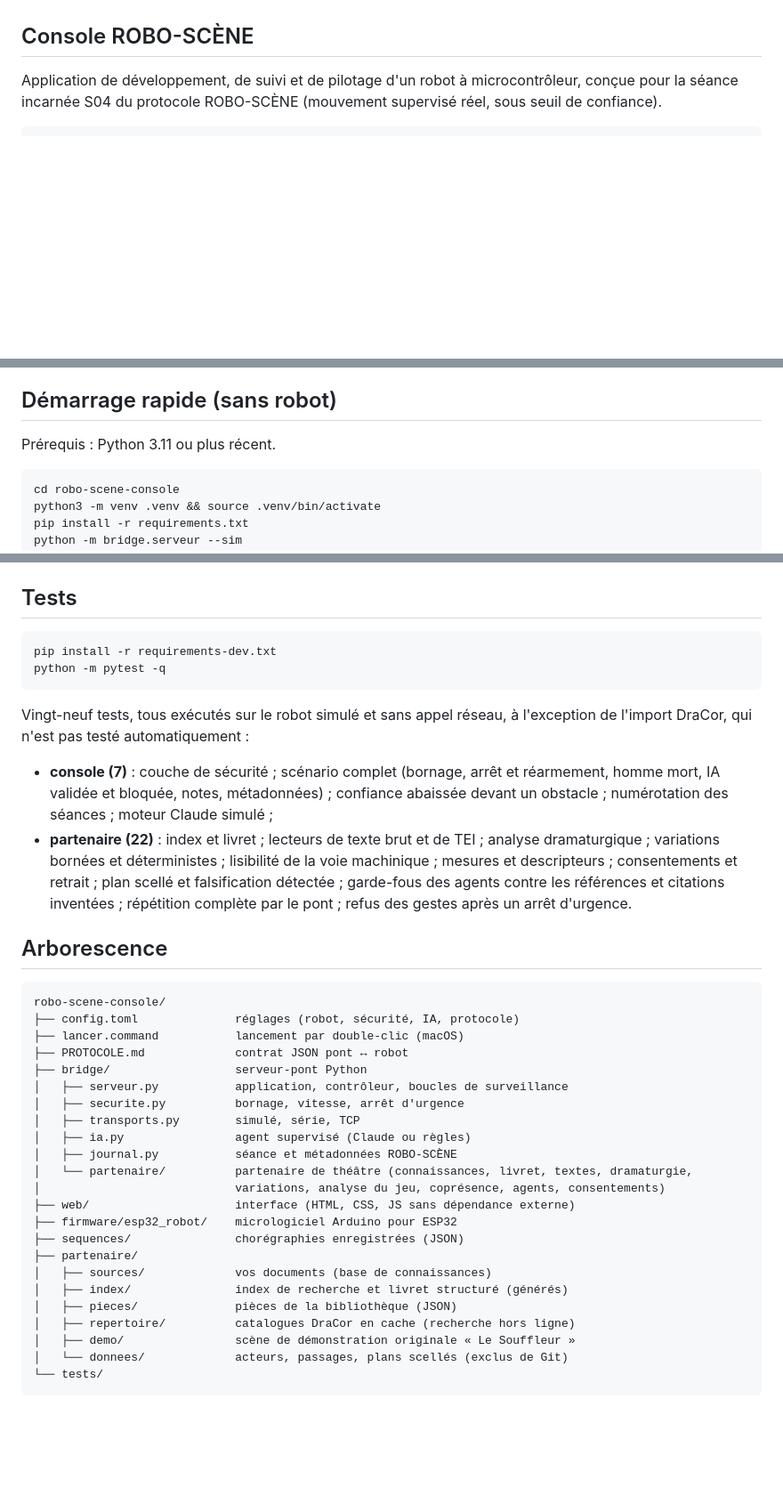
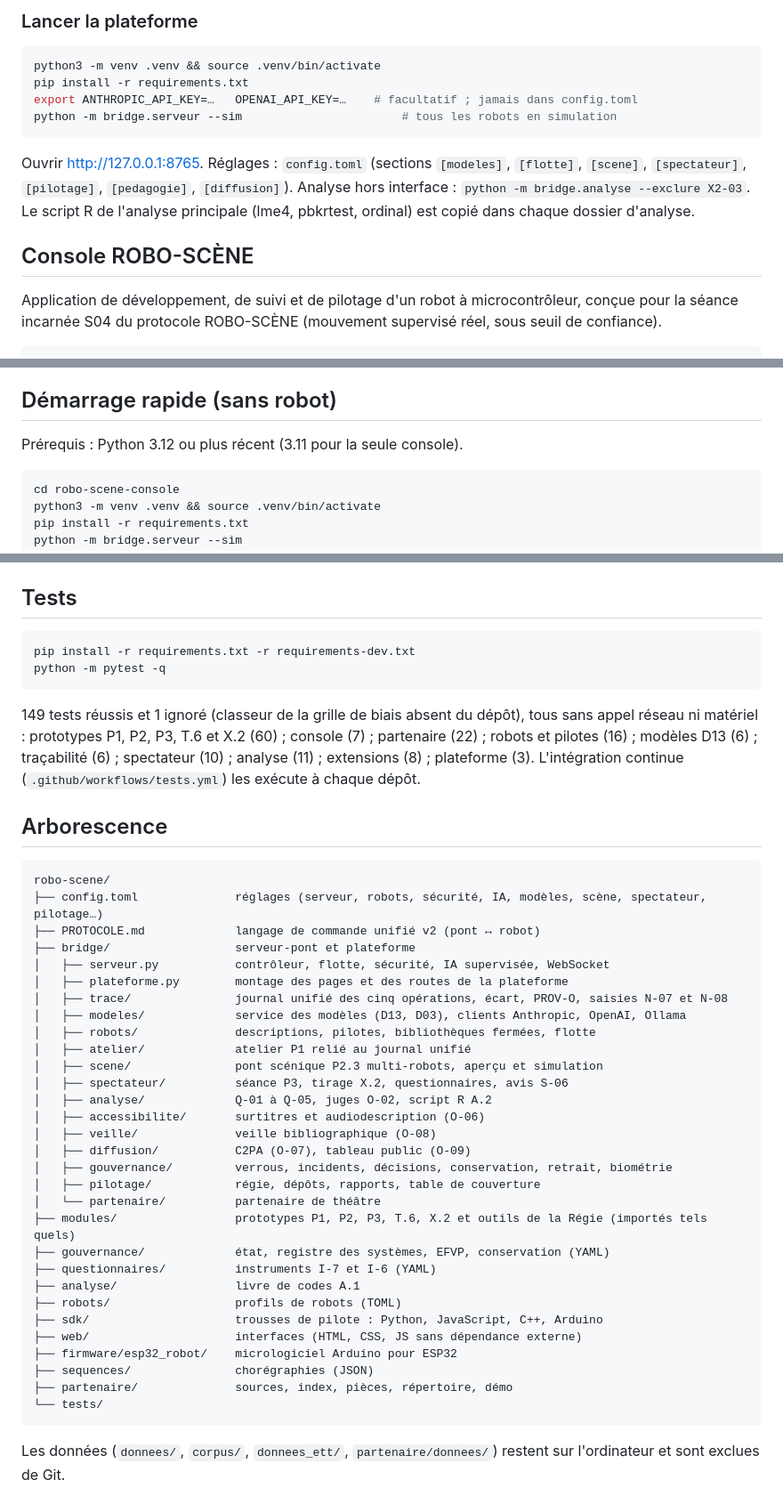
Before and after one commit to WudangHan/Robo-Scene, a Markdown page: README.md, 3 parts joined by grey strips. Shown at 89% size. GitHub-like rendering; blank space fills up the shorter version.

Commit message:
README : plateforme intégrée, robots, tests, arborescence
Co-Authored-By: Claude Opus 5.5 <noreply@anthropic.com>
Claude-Session: https://claude.ai/code/session_01ACBuSeCgdXe4xDEtnUaMZ3

````diff
--- a/README.md
+++ b/README.md
@@ -4,3 +48,15 @@
+### Lancer la plateforme
+
+```bash
+python3 -m venv .venv && source .venv/bin/activate
+pip install -r requirements.txt
+export ANTHROPIC_API_KEY=…   OPENAI_API_KEY=…    # facultatif ; jamais dans config.toml
+python -m bridge.serveur --sim                       # tous les robots en simulation
+```
+
+Ouvrir <http://127.0.0.1:8765>. Réglages : `config.toml` (sections `[modeles]`, `[flotte]`, `[scene]`, `[spectateur]`,
+`[pilotage]`, `[pedagogie]`, `[diffusion]`). Analyse hors interface : `python -m bridge.analyse --exclure X2-03`.
+Le script R de l'analyse principale (lme4, pbkrtest, ordinal) est copié dans chaque dossier d'analyse.
 
 ## Console ROBO-SCÈNE
 
@@ -17,7 +73,7 @@ Le pont est le seul à parler au robot : chaque commande, qu'elle vienne d'un cu
 
 ## Démarrage rapide (sans robot)
 
-Prérequis : Python 3.11 ou plus récent.
+Prérequis : Python 3.12 ou plus récent (3.11 pour la seule console).
 
 ```bash
 cd robo-scene-console
@@ -135,38 +191,48 @@ La base de connaissances indexe les fichiers de `partenaire/sources/`. Pour en a
 ## Tests
 
 ```bash
-pip install -r requirements-dev.txt
+pip install -r requirements.txt -r requirements-dev.txt
 python -m pytest -q
 ```
 
-Vingt-neuf tests, tous exécutés sur le robot simulé et sans appel réseau, à l'exception de l'import DraCor, qui n'est pas testé automatiquement :
-- **console (7)** : couche de sécurité ; scénario complet (bornage, arrêt et réarmement, homme mort, IA validée et bloquée, notes, métadonnées) ; confiance abaissée devant un obstacle ; numérotation des séances ; moteur Claude simulé ;
-- **partenaire (22)** : index et livret ; lecteurs de texte brut et de TEI ; analyse dramaturgique ; variations bornées et déterministes ; lisibilité de la voie machinique ; mesures et descripteurs ; consentements et retrait ; plan scellé et falsification détectée ; garde-fous des agents contre les références et citations inventées ; répétition complète par le pont ; refus des gestes après un arrêt d'urgence.
+149 tests réussis et 1 ignoré (classeur de la grille de biais absent du dépôt), tous sans appel réseau ni matériel :
+prototypes P1, P2, P3, T.6 et X.2 (60) ; console (7) ; partenaire (22) ; robots et pilotes (16) ; modèles D13 (6) ;
+traçabilité (6) ; spectateur (10) ; analyse (11) ; extensions (8) ; plateforme (3). L'intégration continue
+(`.github/workflows/tests.yml`) les exécute à chaque dépôt.
 
 ## Arborescence
 
 ```
-robo-scene-console/
-├── config.toml              réglages (robot, sécurité, IA, protocole)
-├── lancer.command           lancement par double-clic (macOS)
-├── PROTOCOLE.md             contrat JSON pont ↔ robot
-├── bridge/                  serveur-pont Python
-│   ├── serveur.py           application, contrôleur, boucles de surveillance
-│   ├── securite.py          bornage, vitesse, arrêt d'urgence
-│   ├── transports.py        simulé, série, TCP
-│   ├── ia.py                agent supervisé (Claude ou règles)
-│   ├── journal.py           séance et métadonnées ROBO-SCÈNE
-│   └── partenaire/          partenaire de théâtre (connaissances, livret, textes, dramaturgie,
-│                            variations, analyse du jeu, coprésence, agents, consentements)
-├── web/                     interface (HTML, CSS, JS sans dépendance externe)
+robo-scene/
+├── config.toml              réglages (serveur, robots, sécurité, IA, modèles, scène, spectateur, pilotage…)
+├── PROTOCOLE.md             langage de commande unifié v2 (pont ↔ robot)
+├── bridge/                  serveur-pont et plateforme
+│   ├── serveur.py           contrôleur, flotte, sécurité, IA supervisée, WebSocket
+│   ├── plateforme.py        montage des pages et des routes de la plateforme
+│   ├── trace/               journal unifié des cinq opérations, écart, PROV-O, saisies N-07 et N-08
+│   ├── modeles/             service des modèles (D13, D03), clients Anthropic, OpenAI, Ollama
+│   ├── robots/              descriptions, pilotes, bibliothèques fermées, flotte
+│   ├── atelier/             atelier P1 relié au journal unifié
+│   ├── scene/               pont scénique P2.3 multi-robots, aperçu et simulation
+│   ├── spectateur/          séance P3, tirage X.2, questionnaires, avis S-06
+│   ├── analyse/             Q-01 à Q-05, juges O-02, script R A.2
+│   ├── accessibilite/       surtitres et audiodescription (O-06)
+│   ├── veille/              veille bibliographique (O-08)
+│   ├── diffusion/           C2PA (O-07), tableau public (O-09)
+│   ├── gouvernance/         verrous, incidents, décisions, conservation, retrait, biométrie
+│   ├── pilotage/            régie, dépôts, rapports, table de couverture
+│   └── partenaire/          partenaire de théâtre
+├── modules/                 prototypes P1, P2, P3, T.6, X.2 et outils de la Régie (importés tels quels)
+├── gouvernance/             état, registre des systèmes, EFVP, conservation (YAML)
+├── questionnaires/          instruments I-7 et I-6 (YAML)
+├── analyse/                 livre de codes A.1
+├── robots/                  profils de robots (TOML)
+├── sdk/                     trousses de pilote : Python, JavaScript, C++, Arduino
+├── web/                     interfaces (HTML, CSS, JS sans dépendance externe)
 ├── firmware/esp32_robot/    micrologiciel Arduino pour ESP32
-├── sequences/               chorégraphies enregistrées (JSON)
-├── partenaire/
-│   ├── sources/             vos documents (base de connaissances)
-│   ├── index/               index de recherche et livret structuré (générés)
-│   ├── pieces/              pièces de la bibliothèque (JSON)
-│   ├── repertoire/          catalogues DraCor en cache (recherche hors ligne)
-│   ├── demo/                scène de démonstration originale « Le Souffleur »
-│   └── donnees/             acteurs, passages, plans scellés (exclus de Git)
+├── sequences/               chorégraphies (JSON)
+├── partenaire/              sources, index, pièces, répertoire, démo
 └── tests/
 ```
+
+Les données (`donnees/`, `corpus/`, `donnees_ett/`, `partenaire/donnees/`) restent sur l'ordinateur et sont exclues de Git.
````
Also changed, not shown: other parts of README.md (+45 -1 lines).
